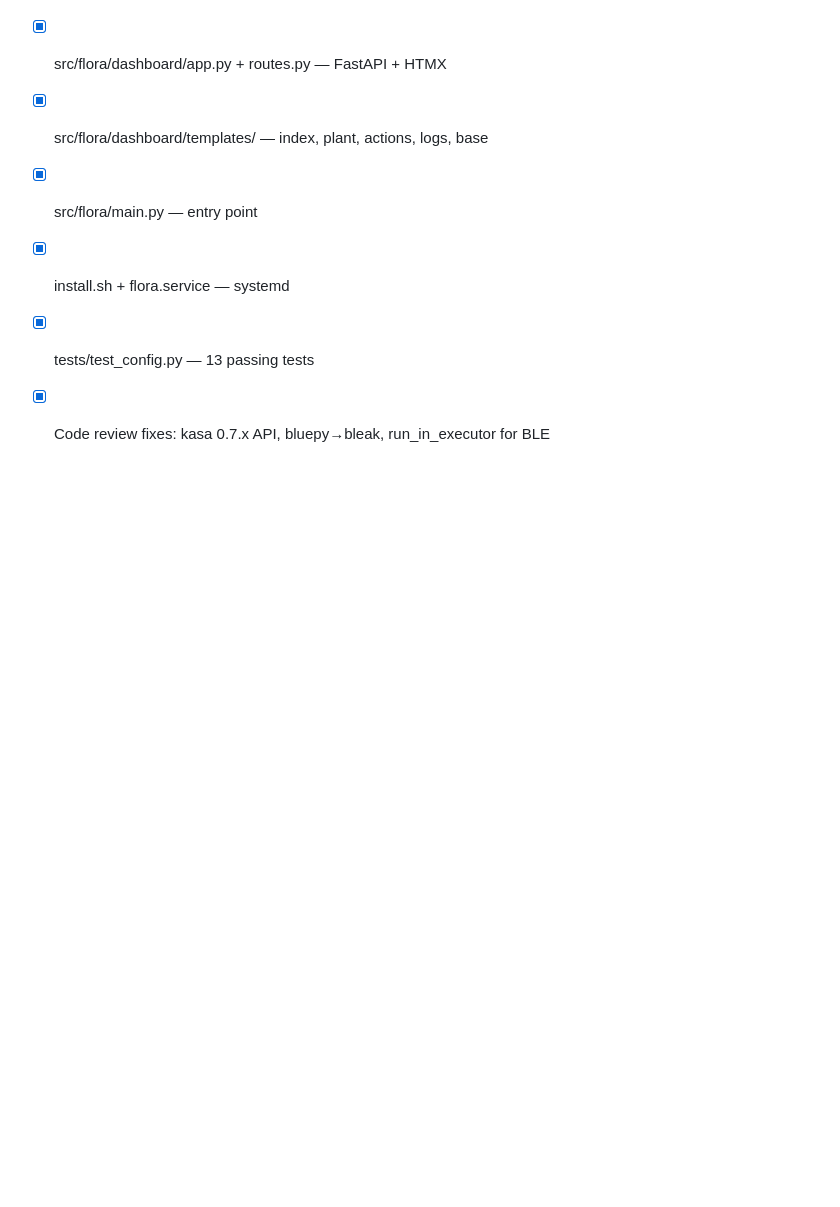
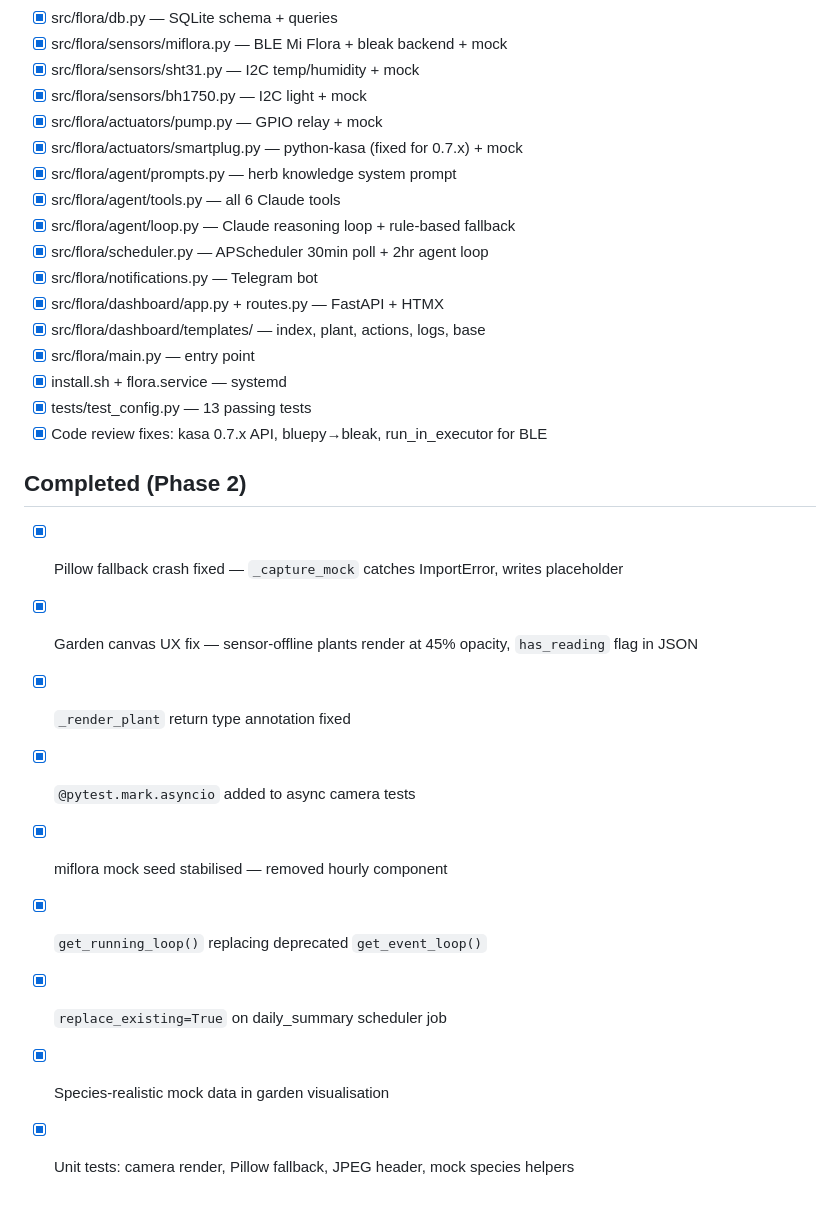
Before and after one commit to srihariwrites-droid/flora-autonomous-garden, a Markdown page: .ralph/fix_plan.md, the part around one of its changes. GitHub-like rendering; blank space fills up the shorter version.

```diff
--- a/.ralph/fix_plan.md
+++ b/.ralph/fix_plan.md
@@ -43,3 +50,15 @@ Full plan with code: `docs/plans/2026-03-14-flora-phase2-pre-hardware.md`
 - [x] install.sh + flora.service — systemd
 - [x] tests/test_config.py — 13 passing tests
 - [x] Code review fixes: kasa 0.7.x API, bluepy→bleak, run_in_executor for BLE
+
+## Completed (Phase 2)
+
+- [x] Pillow fallback crash fixed — `_capture_mock` catches ImportError, writes placeholder
+- [x] Garden canvas UX fix — sensor-offline plants render at 45% opacity, `has_reading` flag in JSON
+- [x] `_render_plant` return type annotation fixed
+- [x] `@pytest.mark.asyncio` added to async camera tests
+- [x] miflora mock seed stabilised — removed hourly component
+- [x] `get_running_loop()` replacing deprecated `get_event_loop()`
+- [x] `replace_existing=True` on daily_summary scheduler job
+- [x] Species-realistic mock data in garden visualisation
+- [x] Unit tests: camera render, Pillow fallback, JPEG header, mock species helpers
```
Also changed, not shown: other parts of .ralph/fix_plan.md (+17 -10 lines).
